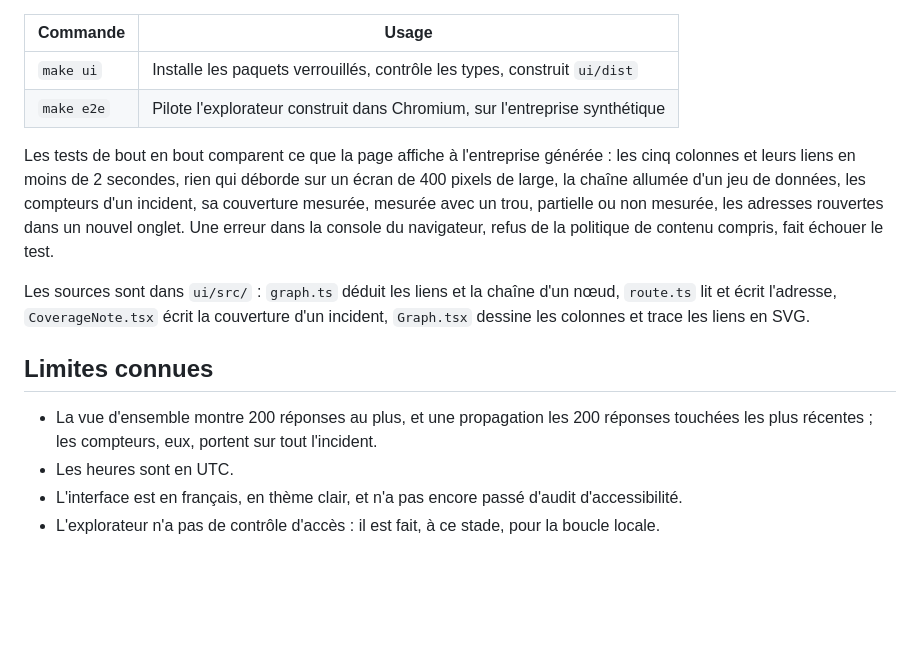
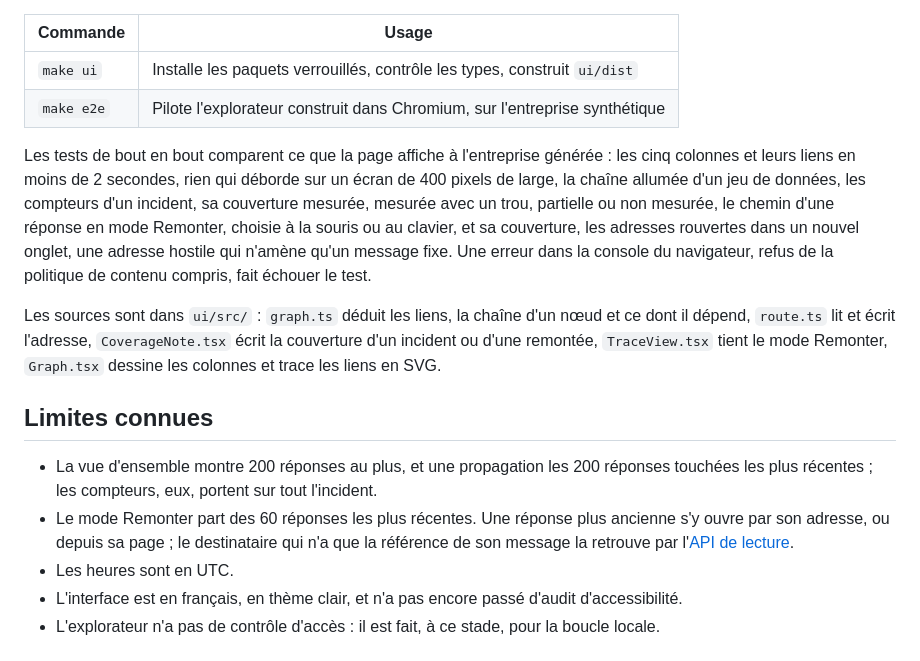
Before and after one commit to alebgl77/AnswerLineage, a Markdown page: docs/explorateur.md, the part around one of its changes. Drawn GitHub-style; blank space fills up the shorter version.

```diff
--- a/docs/explorateur.md
+++ b/docs/explorateur.md
@@ -54,13 +59,14 @@ Le serveur de développement écoute sur `http://127.0.0.1:5173` et relaie `/api
 | `make ui` | Installe les paquets verrouillés, contrôle les types, construit `ui/dist` |
 | `make e2e` | Pilote l'explorateur construit dans Chromium, sur l'entreprise synthétique |
 
-Les tests de bout en bout comparent ce que la page affiche à l'entreprise générée : les cinq colonnes et leurs liens en moins de 2 secondes, rien qui déborde sur un écran de 400 pixels de large, la chaîne allumée d'un jeu de données, les compteurs d'un incident, sa couverture mesurée, mesurée avec un trou, partielle ou non mesurée, les adresses rouvertes dans un nouvel onglet. Une erreur dans la console du navigateur, refus de la politique de contenu compris, fait échouer le test.
+Les tests de bout en bout comparent ce que la page affiche à l'entreprise générée : les cinq colonnes et leurs liens en moins de 2 secondes, rien qui déborde sur un écran de 400 pixels de large, la chaîne allumée d'un jeu de données, les compteurs d'un incident, sa couverture mesurée, mesurée avec un trou, partielle ou non mesurée, le chemin d'une réponse en mode Remonter, choisie à la souris ou au clavier, et sa couverture, les adresses rouvertes dans un nouvel onglet, une adresse hostile qui n'amène qu'un message fixe. Une erreur dans la console du navigateur, refus de la politique de contenu compris, fait échouer le test.
 
-Les sources sont dans `ui/src/` : `graph.ts` déduit les liens et la chaîne d'un nœud, `route.ts` lit et écrit l'adresse, `CoverageNote.tsx` écrit la couverture d'un incident, `Graph.tsx` dessine les colonnes et trace les liens en SVG.
+Les sources sont dans `ui/src/` : `graph.ts` déduit les liens, la chaîne d'un nœud et ce dont il dépend, `route.ts` lit et écrit l'adresse, `CoverageNote.tsx` écrit la couverture d'un incident ou d'une remontée, `TraceView.tsx` tient le mode Remonter, `Graph.tsx` dessine les colonnes et trace les liens en SVG.
 
 ## Limites connues
 
 - La vue d'ensemble montre 200 réponses au plus, et une propagation les 200 réponses touchées les plus récentes ; les compteurs, eux, portent sur tout l'incident.
+- Le mode Remonter part des 60 réponses les plus récentes. Une réponse plus ancienne s'y ouvre par son adresse, ou depuis sa page ; le destinataire qui n'a que la référence de son message la retrouve par l'[API de lecture](lecture.md#remonter-dune-réponse-à-ses-sources).
 - Les heures sont en UTC.
 - L'interface est en français, en thème clair, et n'a pas encore passé d'audit d'accessibilité.
 - L'explorateur n'a pas de contrôle d'accès : il est fait, à ce stade, pour la boucle locale.
```
Also changed, not shown: other parts of docs/explorateur.md (+6 -1 lines), docs/demonstration.md (+2 -1 lines), docs/images/explorateur-remonter.png (added), 13 other files.
